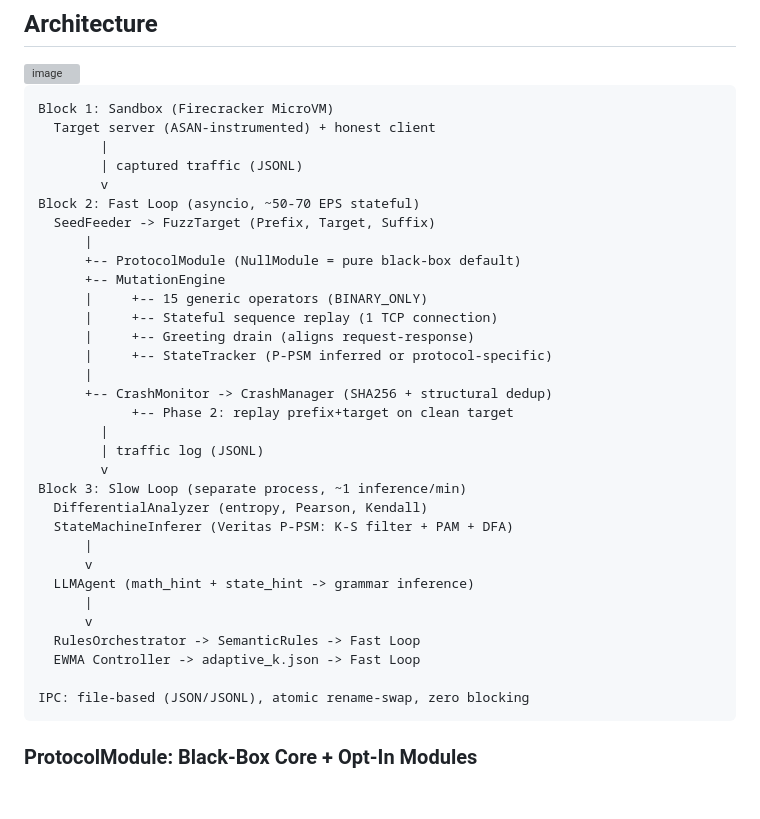
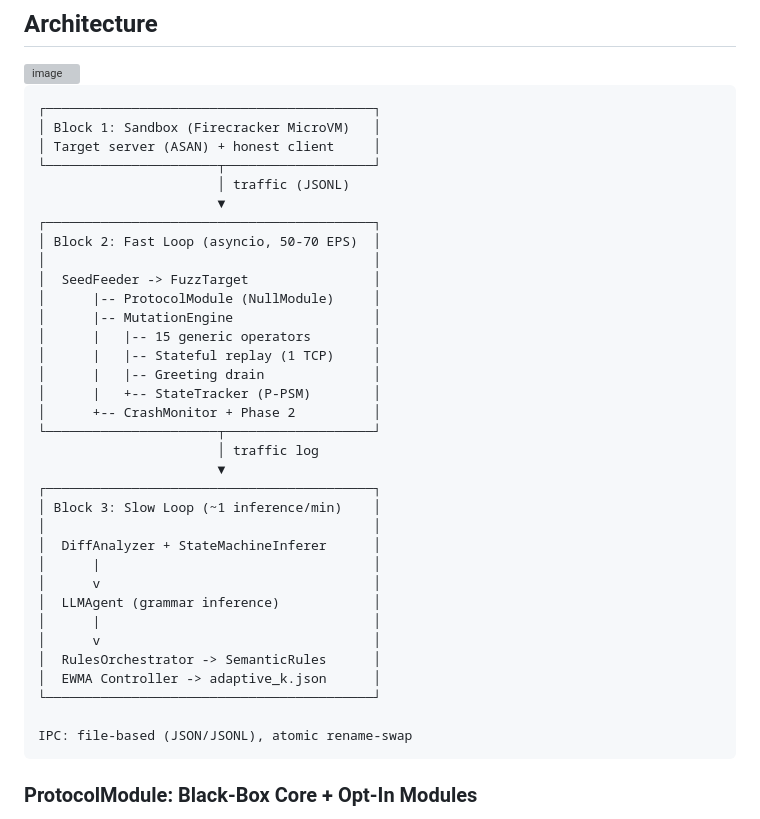
Before and after one commit to luongtrieudai2005/LIFA-Fuzz, a Markdown page: README.md, the part around the change. Drawn GitHub-style; blank space fills up the shorter version; grey boxes are pictures that could not be loaded.

Commit message:
docs: fix README diagram alignment with box-drawing characters
All box lines verified exactly 44 columns via Python. Connector lines
(│ ▼) aligned at column 24 matching ┬ position in bottom borders.

Co-Authored-By: Claude <noreply@anthropic.com>

````diff
--- a/README.md
+++ b/README.md
@@ -22,38 +22,40 @@ All without source code, RFCs, or protocol-specific knowledge in the core engine
 <img width="1516" height="1038" alt="image" src="https://github.com/user-attachments/assets/022f1808-1002-44a4-99f5-db7dbda727d5" />
 
 ```
-Block 1: Sandbox (Firecracker MicroVM)
-  Target server (ASAN-instrumented) + honest client
-        |
-        | captured traffic (JSONL)
-        v
-Block 2: Fast Loop (asyncio, ~50-70 EPS stateful)
-  SeedFeeder -> FuzzTarget (Prefix, Target, Suffix)
-      |
-      +-- ProtocolModule (NullModule = pure black-box default)
-      +-- MutationEngine
-      |     +-- 15 generic operators (BINARY_ONLY)
-      |     +-- Stateful sequence replay (1 TCP connection)
-      |     +-- Greeting drain (aligns request-response)
-      |     +-- StateTracker (P-PSM inferred or protocol-specific)
-      |
-      +-- CrashMonitor -> CrashManager (SHA256 + structural dedup)
-            +-- Phase 2: replay prefix+target on clean target
-        |
-        | traffic log (JSONL)
-        v
-Block 3: Slow Loop (separate process, ~1 inference/min)
-  DifferentialAnalyzer (entropy, Pearson, Kendall)
-  StateMachineInferer (Veritas P-PSM: K-S filter + PAM + DFA)
-      |
-      v
-  LLMAgent (math_hint + state_hint -> grammar inference)
-      |
-      v
-  RulesOrchestrator -> SemanticRules -> Fast Loop
-  EWMA Controller -> adaptive_k.json -> Fast Loop
+┌──────────────────────────────────────────┐
+│ Block 1: Sandbox (Firecracker MicroVM)   │
+│ Target server (ASAN) + honest client     │
+└──────────────────────┬───────────────────┘
+                       │ traffic (JSONL)
+                       ▼
+┌──────────────────────────────────────────┐
+│ Block 2: Fast Loop (asyncio, 50-70 EPS)  │
+│                                          │
+│  SeedFeeder -> FuzzTarget                │
+│      |-- ProtocolModule (NullModule)     │
+│      |-- MutationEngine                  │
+│      |   |-- 15 generic operators        │
+│      |   |-- Stateful replay (1 TCP)     │
+│      |   |-- Greeting drain              │
+│      |   +-- StateTracker (P-PSM)        │
+│      +-- CrashMonitor + Phase 2          │
+└──────────────────────┬───────────────────┘
+                       │ traffic log
+                       ▼
+┌──────────────────────────────────────────┐
+│ Block 3: Slow Loop (~1 inference/min)    │
+│                                          │
+│  DiffAnalyzer + StateMachineInferer      │
+│      |                                   │
+│      v                                   │
+│  LLMAgent (grammar inference)            │
+│      |                                   │
+│      v                                   │
+│  RulesOrchestrator -> SemanticRules      │
+│  EWMA Controller -> adaptive_k.json      │
+└──────────────────────────────────────────┘
 
-IPC: file-based (JSON/JSONL), atomic rename-swap, zero blocking
+IPC: file-based (JSON/JSONL), atomic rename-swap
 ```
 
 ### ProtocolModule: Black-Box Core + Opt-In Modules
````
